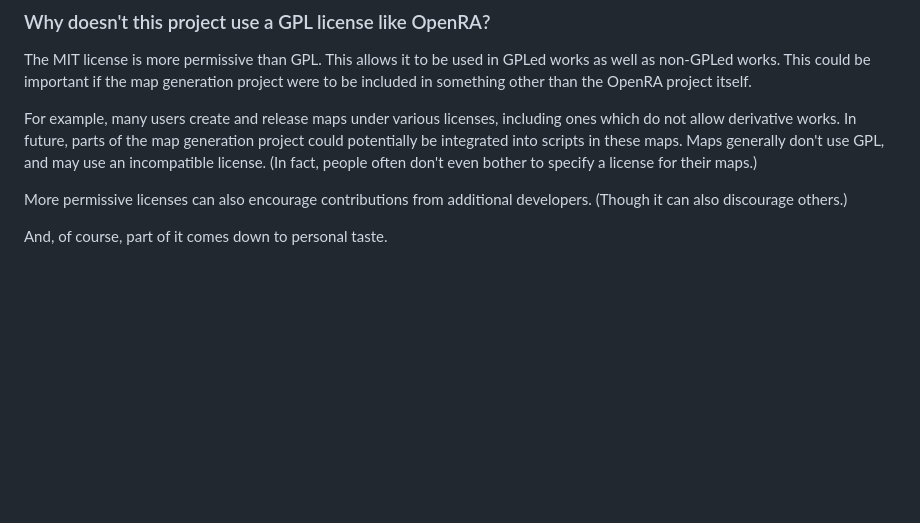
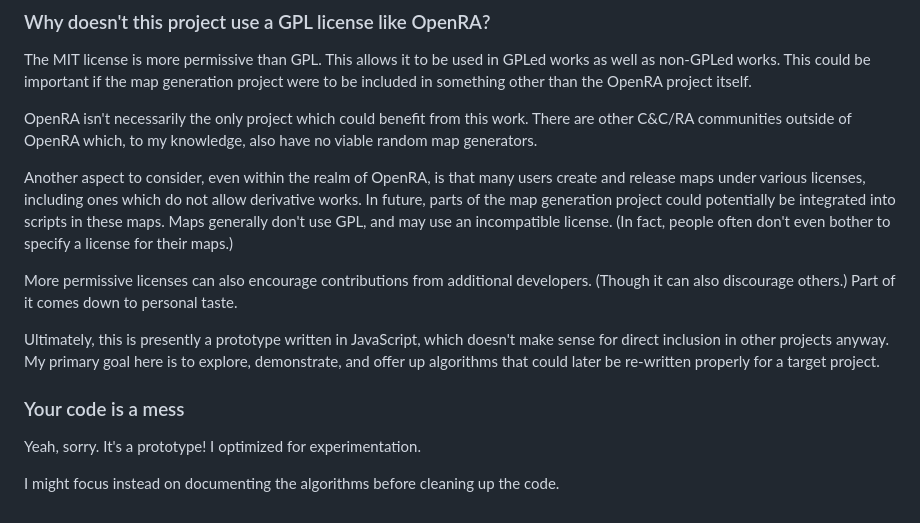
Before and after one commit to ashleynewson/openra-map-generator, a Markdown page: README.md, the part around the change. Rendered like a GitHub page; blank space fills up the shorter version.

```diff
--- a/README.md
+++ b/README.md
@@ -69,13 +69,29 @@ The MIT license is more permissive than GPL. This allows it to be used in GPLed
 works as well as non-GPLed works. This could be important if the map generation
 project were to be included in something other than the OpenRA project itself.
 
-For example, many users create and release maps under various licenses,
-including ones which do not allow derivative works. In future, parts of the map
-generation project could potentially be integrated into scripts in these
-maps. Maps generally don't use GPL, and may use an incompatible license. (In
-fact, people often don't even bother to specify a license for their maps.)
+OpenRA isn't necessarily the only project which could benefit from this
+work. There are other C&C/RA communities outside of OpenRA which, to my
+knowledge, also have no viable random map generators.
+
+Another aspect to consider, even within the realm of OpenRA, is that many users
+create and release maps under various licenses, including ones which do not
+allow derivative works. In future, parts of the map generation project could
+potentially be integrated into scripts in these maps. Maps generally don't use
+GPL, and may use an incompatible license. (In fact, people often don't even
+bother to specify a license for their maps.)
 
 More permissive licenses can also encourage contributions from additional
-developers. (Though it can also discourage others.)
+developers. (Though it can also discourage others.) Part of it comes down to
+personal taste.
 
-And, of course, part of it comes down to personal taste.
+Ultimately, this is presently a prototype written in JavaScript, which doesn't
+make sense for direct inclusion in other projects anyway. My primary goal here
+is to explore, demonstrate, and offer up algorithms that could later be
+re-written properly for a target project.
+
+### Your code is a mess
+
+Yeah, sorry. It's a prototype! I optimized for experimentation.
+
+I might focus instead on documenting the algorithms before cleaning up the
+code.
```
